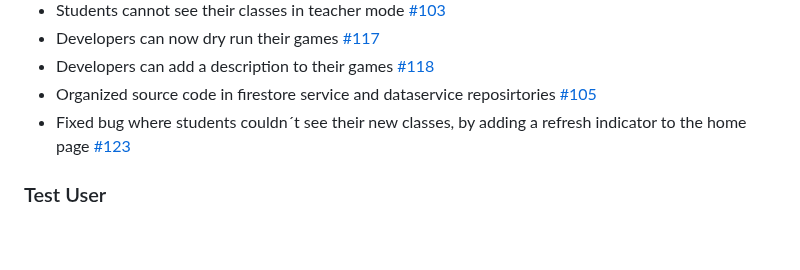
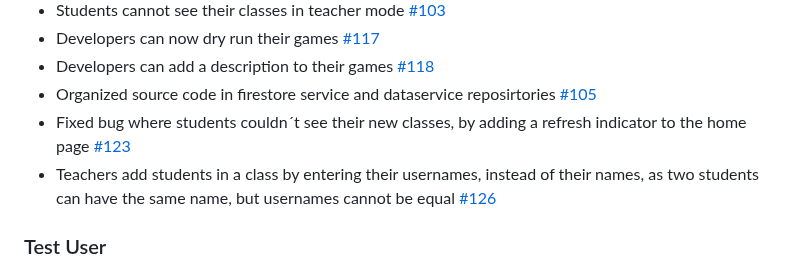
Before and after one commit to TM-1-3/LearnVironment, a Markdown page: CHANGELOG.md, the part around the change. Drawn GitHub-style; blank space fills up the shorter version.

```diff
--- a/CHANGELOG.md
+++ b/CHANGELOG.md
@@ -93,6 +93,7 @@
 - Developers can add a description to their games [#118](https://github.com/LEIC-ES-2024-25/2LEIC13T3/pull/118)
 - Organized source code in firestore service and dataservice reposirtories [#105](https://github.com/LEIC-ES-2024-25/2LEIC13T3/issues/105)
 - Fixed bug where students couldn´t see their new classes, by adding a refresh indicator to the home page [#123](https://github.com/LEIC-ES-2024-25/2LEIC13T3/issues/123)
+- Teachers add students in a class by entering their usernames, instead of their names, as two students can have the same name, but usernames cannot be equal [#126](https://github.com/LEIC-ES-2024-25/2LEIC13T3/issues/126)
 
 ### Test User
 - email: up202307719@g.uporto.pt
```
